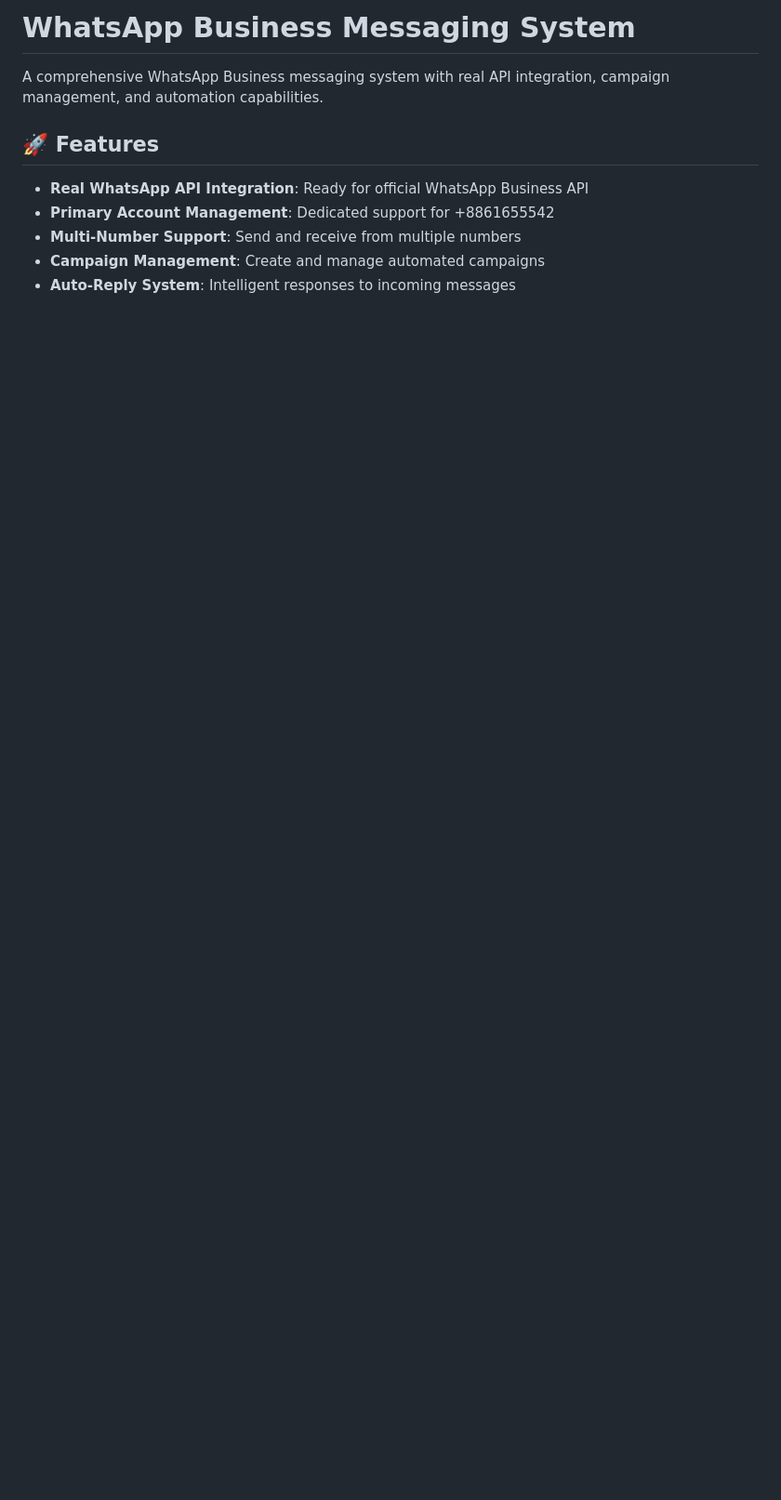
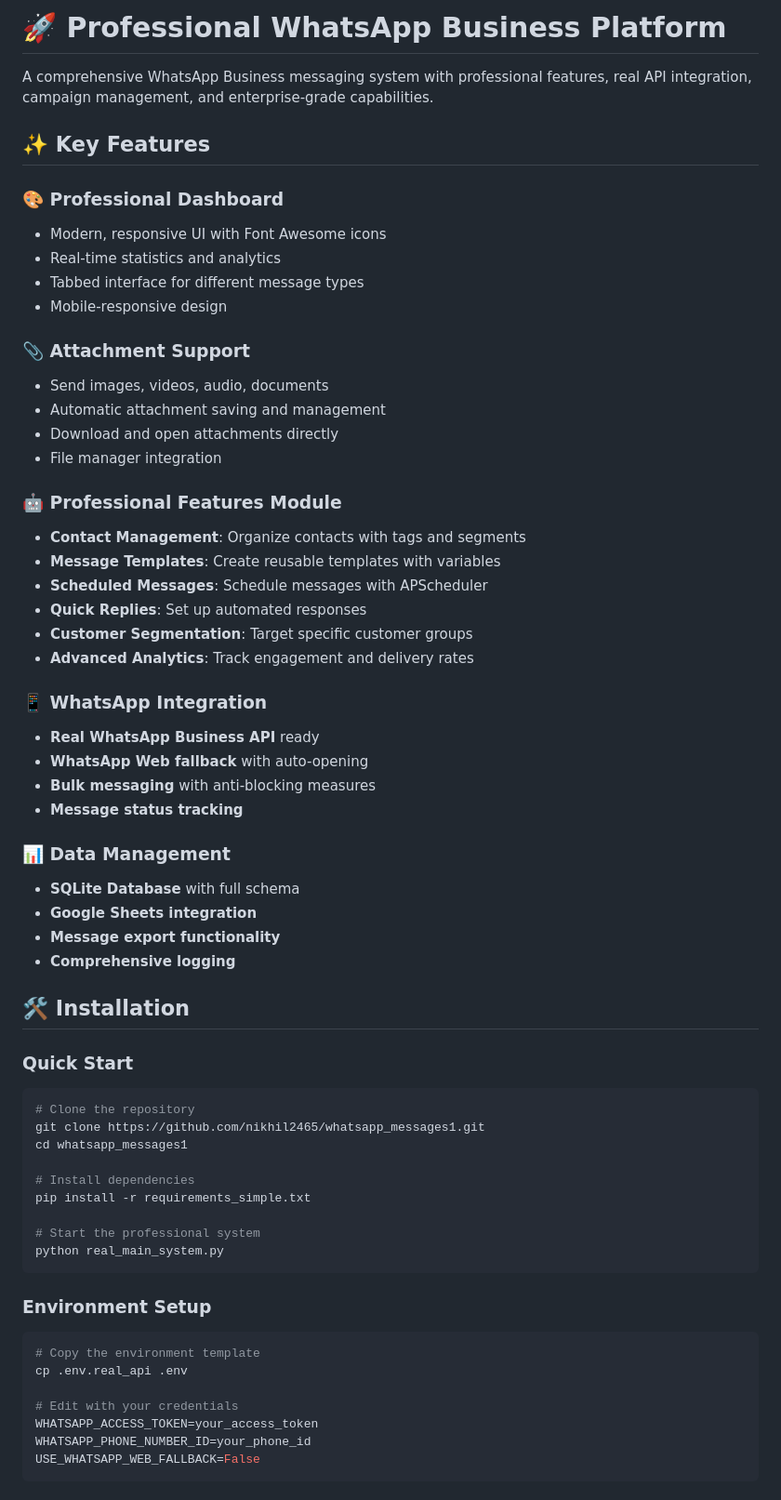
Before and after one commit to nikhil2465/whatsapp_messages, a Markdown page: README.md, the part around one of its changes. Shown at 93% size. Rendered like a GitHub page; blank space fills up the shorter version.

````diff
--- a/README.md
+++ b/README.md
@@ -1,10 +1,64 @@
-# WhatsApp Business Messaging System
+# 🚀 Professional WhatsApp Business Platform
 
-A comprehensive WhatsApp Business messaging system with real API integration, campaign management, and automation capabilities.
+A comprehensive WhatsApp Business messaging system with professional features, real API integration, campaign management, and enterprise-grade capabilities.
 
-## 🚀 Features
+## ✨ Key Features
 
-- **Real WhatsApp API Integration**: Ready for official WhatsApp Business API
-- **Primary Account Management**: Dedicated support for +8861655542
-- **Multi-Number Support**: Send and receive from multiple numbers
-- **Campaign Management**: Create and manage automated campaigns
+### 🎨 **Professional Dashboard**
+- Modern, responsive UI with Font Awesome icons
+- Real-time statistics and analytics
+- Tabbed interface for different message types
+- Mobile-responsive design
+
+### 📎 **Attachment Support**
+- Send images, videos, audio, documents
+- Automatic attachment saving and management
+- Download and open attachments directly
+- File manager integration
+
+### 🤖 **Professional Features Module**
+- **Contact Management**: Organize contacts with tags and segments
+- **Message Templates**: Create reusable templates with variables
+- **Scheduled Messages**: Schedule messages with APScheduler
+- **Quick Replies**: Set up automated responses
+- **Customer Segmentation**: Target specific customer groups
+- **Advanced Analytics**: Track engagement and delivery rates
+
+### 📱 **WhatsApp Integration**
+- **Real WhatsApp Business API** ready
+- **WhatsApp Web fallback** with auto-opening
+- **Bulk messaging** with anti-blocking measures
+- **Message status tracking**
+
+### 📊 **Data Management**
+- **SQLite Database** with full schema
+- **Google Sheets integration**
+- **Message export functionality**
+- **Comprehensive logging**
+
+## 🛠️ Installation
+
+### Quick Start
+```bash
+# Clone the repository
+git clone https://github.com/nikhil2465/whatsapp_messages1.git
+cd whatsapp_messages1
+
+# Install dependencies
+pip install -r requirements_simple.txt
+
+# Start the professional system
+python real_main_system.py
+```
+
+### Environment Setup
+```bash
+# Copy the environment template
+cp .env.real_api .env
+
+# Edit with your credentials
+WHATSAPP_ACCESS_TOKEN=your_access_token
+WHATSAPP_PHONE_NUMBER_ID=your_phone_id
+USE_WHATSAPP_WEB_FALLBACK=False
+```
+
````
Also changed, not shown: other parts of README.md (+139 -0 lines).
